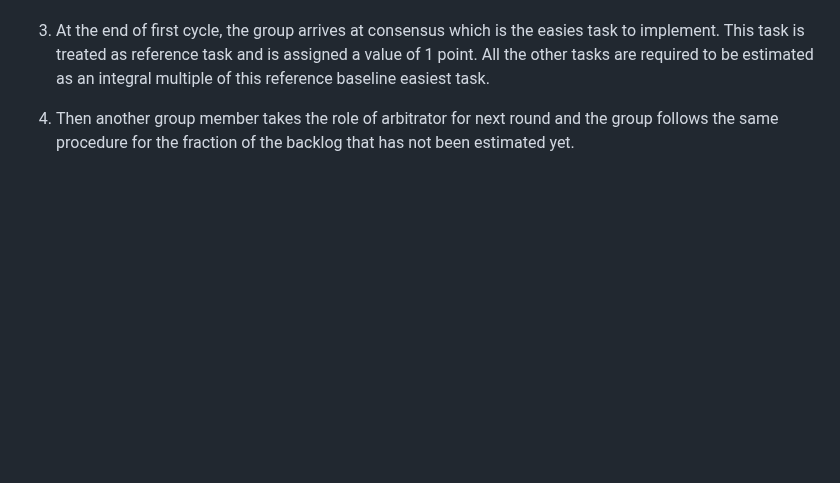
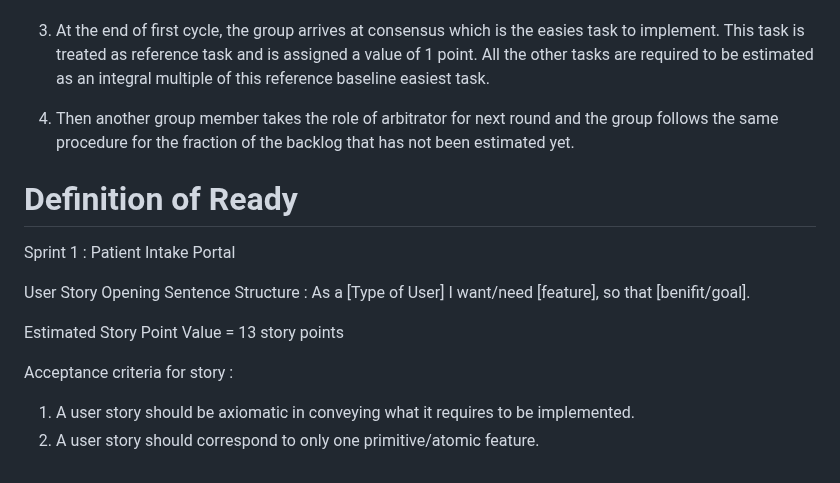
Before and after one commit to Summy99/CS673-patient-intake, a Markdown page: README.md, the part around the change. Drawn GitHub-style; blank space fills up the shorter version.

Commit message:
Added DoR! Lets go!

```diff
--- a/README.md
+++ b/README.md
@@ -96,3 +96,16 @@ Majority wins!
 3. At the end of first cycle, the group arrives at consensus which is the easies task to implement. This task is treated as reference task and is assigned a value of 1 point. All the other tasks are required to be estimated as an integral multiple of this reference baseline easiest task.
 
 4. Then another group member takes the role of arbitrator for next round and the group follows the same procedure for the fraction of the backlog that has not been estimated yet.
+
+
+# Definition of Ready
+
+Sprint 1 : Patient Intake Portal
+
+User Story Opening Sentence Structure : As a [Type of User] I want/need [feature], so that [benifit/goal].
+
+Estimated Story Point Value = 13 story points
+
+Acceptance criteria for story :
+1. A user story should be axiomatic in conveying what it requires to be implemented.
+2. A user story should correspond to only one primitive/atomic feature.
```
